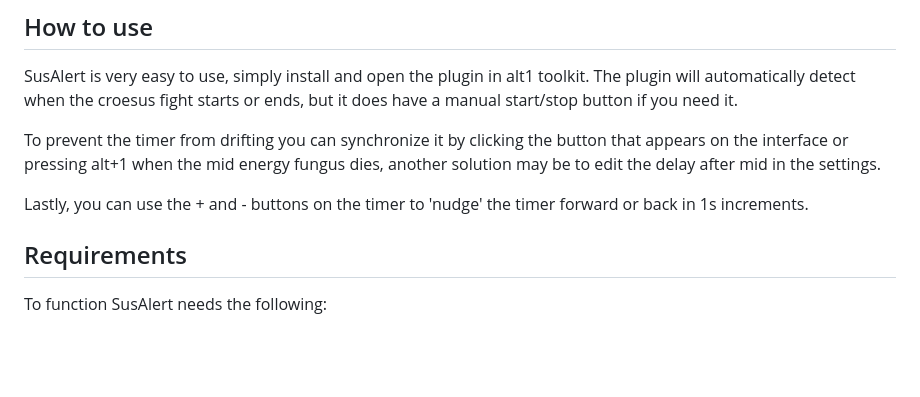
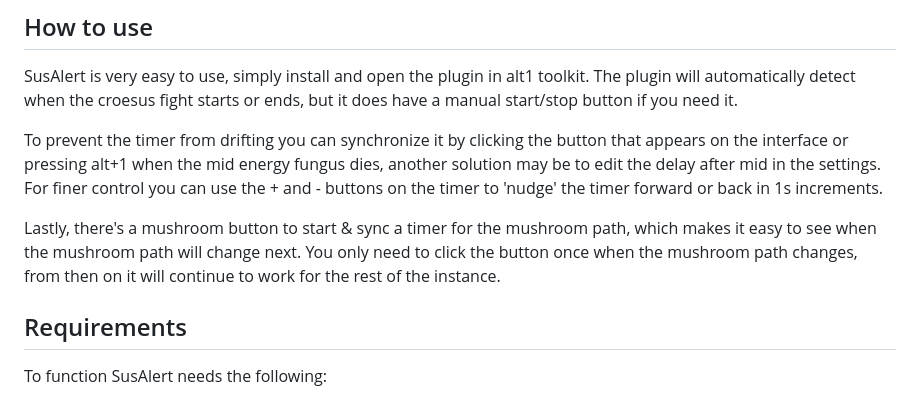
Before and after one commit to Raphire/SusAlert, a Markdown page: README.md, the part around the change printed below. Rendered like a GitHub page; blank space fills up the shorter version.

```diff
--- a/README.md
+++ b/README.md
@@ -8,9 +8,9 @@ SusAlert is an alt1 toolkit app for the croesus fight, it keeps track of croesus
 ## How to use
 SusAlert is very easy to use, simply install and open the plugin in alt1 toolkit. The plugin will automatically detect when the croesus fight starts or ends, but it does have a manual start/stop button if you need it.
 
-To prevent the timer from drifting you can synchronize it by clicking the button that appears on the interface or pressing alt+1 when the mid energy fungus dies, another solution may be to edit the delay after mid in the settings.
+To prevent the timer from drifting you can synchronize it by clicking the button that appears on the interface or pressing alt+1 when the mid energy fungus dies, another solution may be to edit the delay after mid in the settings. For finer control you can use the + and - buttons on the timer to 'nudge' the timer forward or back in 1s increments.
 
-Lastly, you can use the + and - buttons on the timer to 'nudge' the timer forward or back in 1s increments.
+Lastly, there's a mushroom button to start & sync a timer for the mushroom path, which makes it easy to see when the mushroom path will change next. You only need to click the button once when the mushroom path changes, from then on it will continue to work for the rest of the instance.
 
 ## Requirements
 To function SusAlert needs the following:
```
Also changed, not shown: other parts of README.md (+1 -1 lines), assets/mainscreen.png (added), 1 other file.
